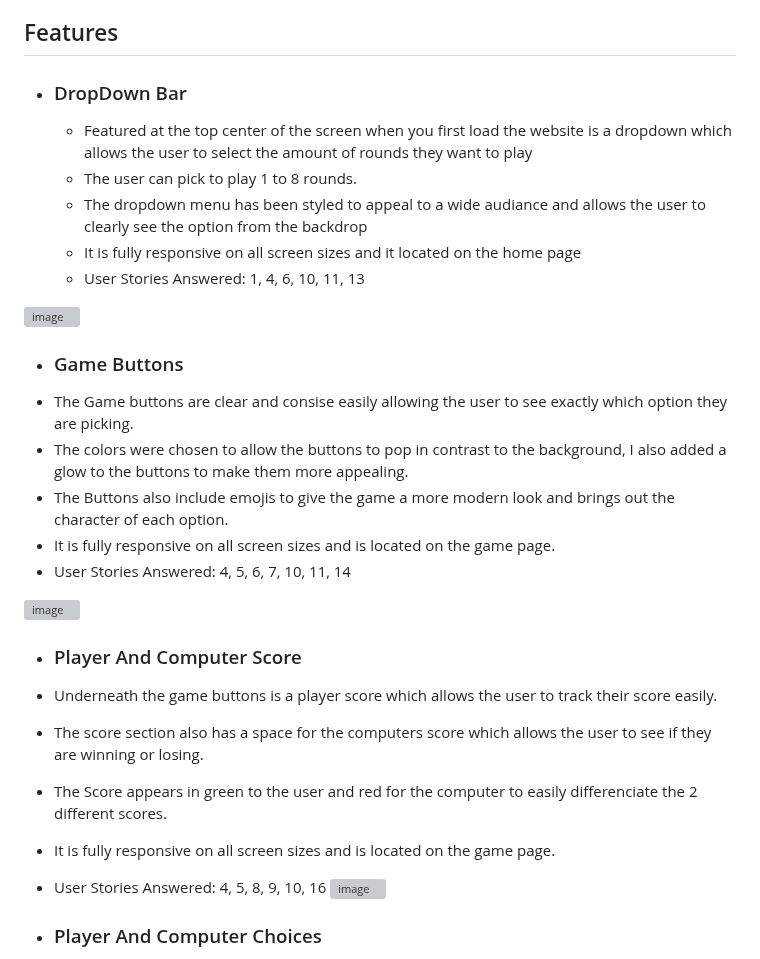
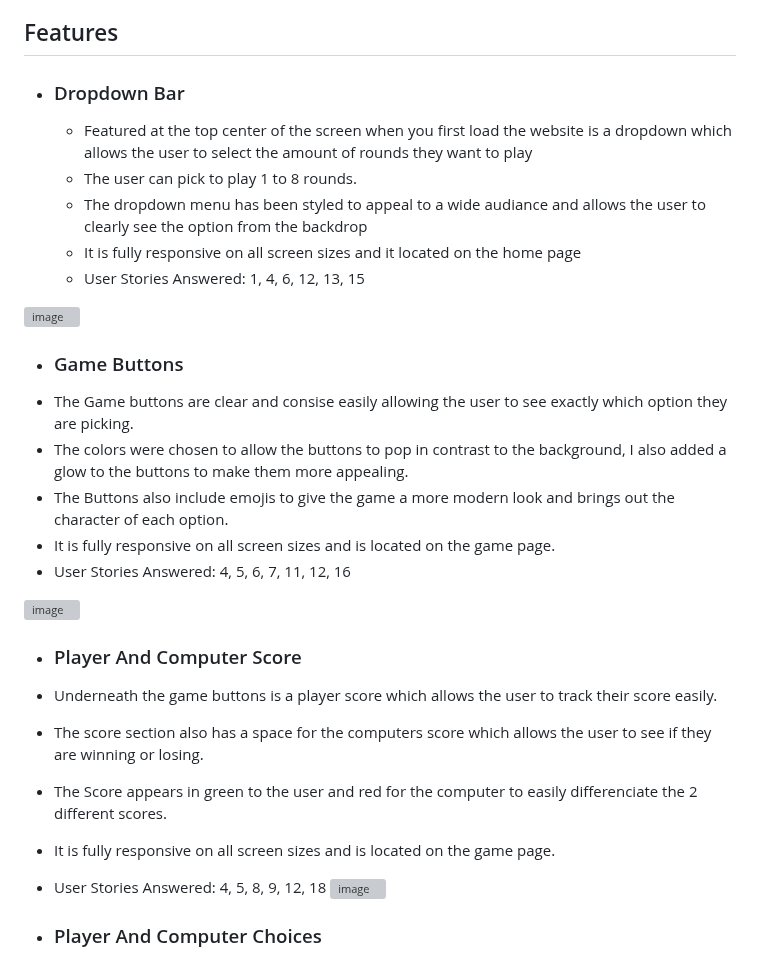
Before and after one commit to LewisBull2303/UltimateRPS, a Markdown page: README.md, the part around the change. Drawn GitHub-style; grey boxes are pictures that could not be loaded.

Commit message:
Update README.md
Updated the numbers for the user stories answered on the game buttons, player score and the dropdown bar, as these were incorrect after the user stories were updated

```diff
--- a/README.md
+++ b/README.md
@@ -129,12 +129,12 @@ My wireframe concept was a single page, which would have everything that the use
 
 ## Features
 
-- ### DropDown Bar
+- ### Dropdown Bar
   - Featured at the top center of the screen when you first load the website is a dropdown which allows the user to select the amount of rounds they want to play
   - The user can pick to play 1 to 8 rounds.
   - The dropdown menu has been styled to appeal to a wide audiance and allows the user to clearly see the option from the backdrop
   - It is fully responsive on all screen sizes and it located on the home page
-  - User Stories Answered: 1, 4, 6, 10, 11, 13
+  - User Stories Answered: 1, 4, 6, 12, 13, 15
 
 ![image](https://github.com/user-attachments/assets/09a6ff45-ec89-429f-9fc6-f2f1dabcfd0d)
 
@@ -143,7 +143,7 @@ My wireframe concept was a single page, which would have everything that the use
 -   The colors were chosen to allow the buttons to pop in contrast to the background, I also added a glow to the buttons to make them more appealing.
 -   The Buttons also include emojis to give the game a more modern look and brings out the character of each option.
 -   It is fully responsive on all screen sizes and is located on the game page.
--   User Stories Answered: 4, 5, 6, 7, 10, 11, 14
+-   User Stories Answered: 4, 5, 6, 7, 11, 12, 16
 
 ![image](https://github.com/user-attachments/assets/18ad0608-d3df-448b-97b3-efa689cddc47)
 
@@ -153,7 +153,7 @@ My wireframe concept was a single page, which would have everything that the use
 -   The score section also has a space for the computers score which allows the user to see if they are winning or losing.
 -   The Score appears in green to the user and red for the computer to easily differenciate the 2 different scores.
 -   It is fully responsive on all screen sizes and is located on the game page.
--   User Stories Answered: 4, 5, 8, 9, 10, 16
+-   User Stories Answered: 4, 5, 8, 9, 12, 18
 ![image](https://github.com/user-attachments/assets/bd02db87-d341-4d96-b293-2b4c0aabf439)
 
 - ### Player And Computer Choices
```
